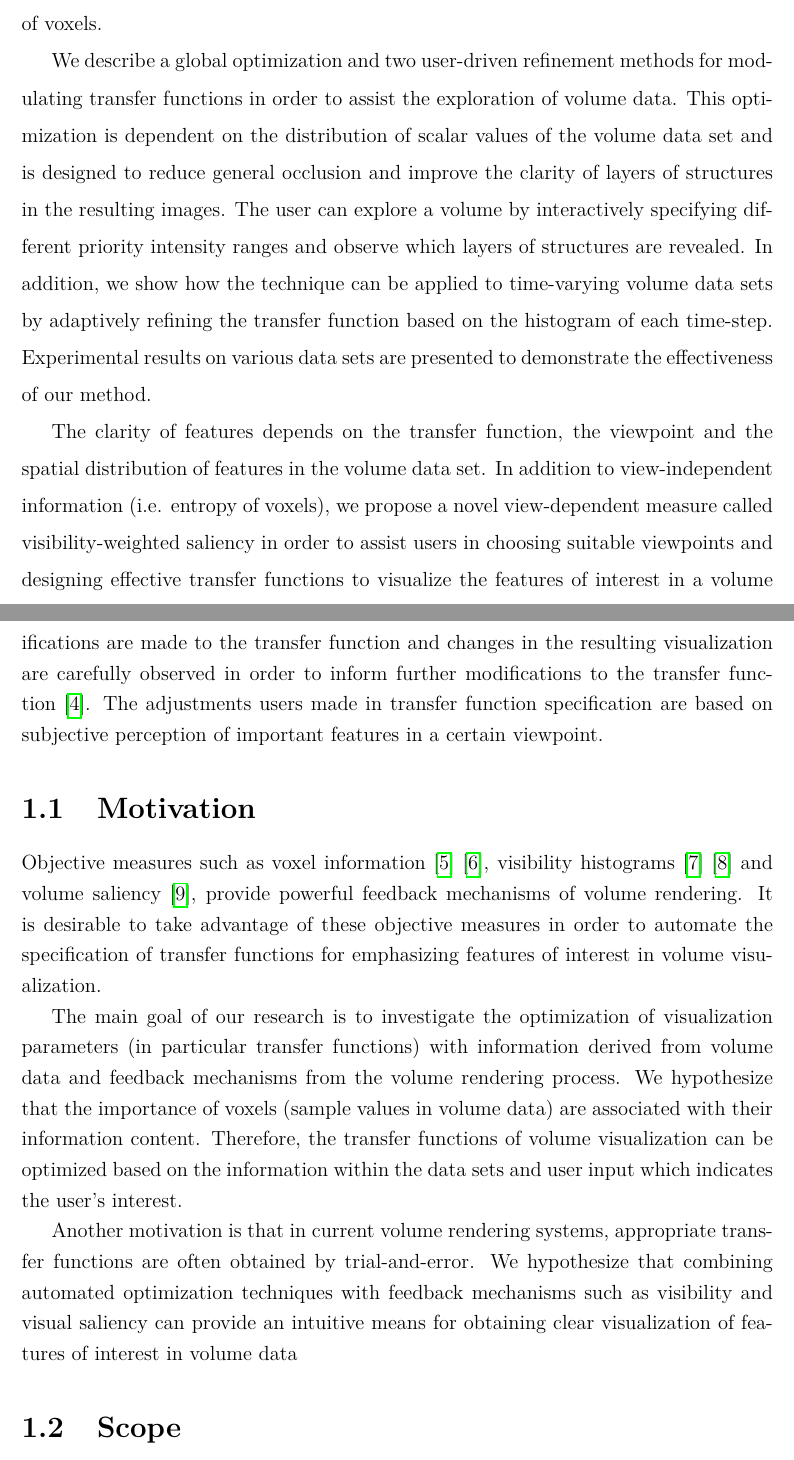
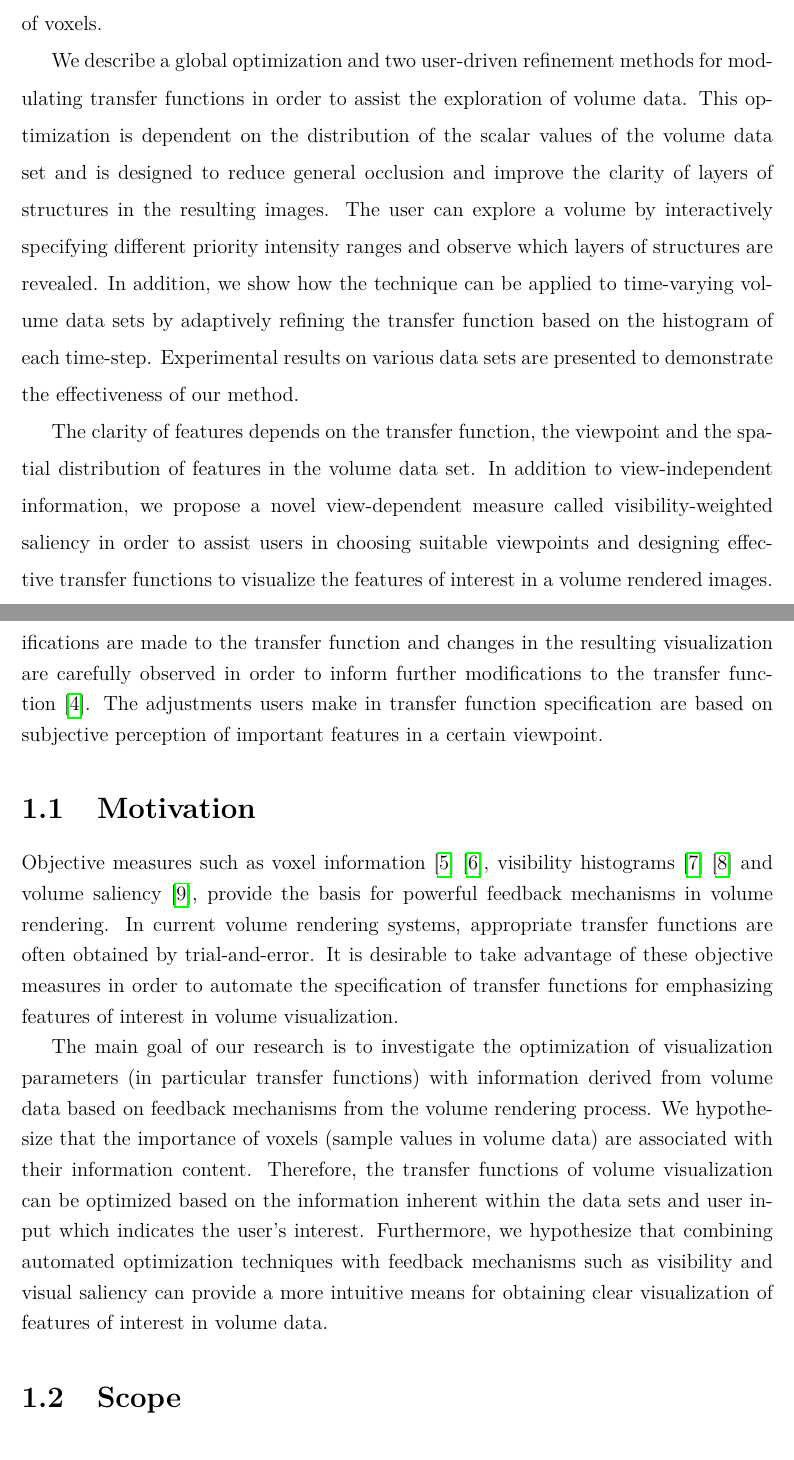
Before and after one commit to luosz/phd-thesis, a LaTeX thesis (thesis/thesis.tex, which reads thesis/chapter1.tex): two parts of pages 7 and 23 of 154, joined at a grey line, cut so that both start at the same text. Compiled offline with pdfLaTeX.

Commit message:
edit Motivation in chapter1.tex

```diff
--- a/thesis/chapter1.tex
+++ b/thesis/chapter1.tex
@@ -22,7 +22,7 @@ With volume rendering, both the exterior and interior of a volume data set can b
 However, because of 3D occlusion between structures and the indirect control over the final visualization, it is time-consuming and unintuitive for users to specify appropriate transfer functions.
 %In practice, transfer functions are often specified in a trial and error manner with careful observation of changes in the resulting visualization \cite{kniss_interactive_2001}.
 In practice, this is typically achieved using a trial-and-error approach: modifications are made to the transfer function and changes in the resulting visualization are carefully observed in order to inform further modifications to the transfer function \cite{kniss_interactive_2001}.
-The adjustments users made in transfer function specification are based on subjective perception of important features in a certain viewpoint.
+The adjustments users make in transfer function specification are based on subjective perception of important features in a certain viewpoint.
 
 %By speci-
 %fying appropriate opacities for extracted features, the ex-
@@ -63,20 +63,21 @@ The adjustments users made in transfer function specification are based on subje
 
 %The main goal of our research is to investigate the optimization of visualization parameters (in particular transfer functions) and the use of NPR techniques, and develop a methodology which incorporates these two types of techniques to facilitate the user's exploration of the data sets. NPR techniques are effective forms of abstraction and they have proven their usefulness in expressing features that cannot be shown using realistic depiction of scenes and objects. The combination of standard volume visualization and NPR techniques will bring the opportunity to provide expressive visualization and assist the user in accomplishing his/her task efficiently.
 
-Objective measures such as voxel information \cite{bordoloi_view_2005} \cite{wang_information_2011}, visibility histograms \cite{emsenhuber_visibility_2008} \cite{correa_visibility-driven_2009} and volume saliency \cite{kim_saliency-guided_2006}, provide powerful feedback mechanisms of volume rendering. It is desirable to take advantage of these objective measures in order to automate the specification of transfer functions for emphasizing features of interest in volume visualization.
+Objective measures such as voxel information \cite{bordoloi_view_2005} \cite{wang_information_2011}, visibility histograms \cite{emsenhuber_visibility_2008} \cite{correa_visibility-driven_2009} and volume saliency \cite{kim_saliency-guided_2006}, provide the basis for powerful feedback mechanisms in volume rendering.
+In current volume rendering systems, appropriate transfer functions are often obtained by trial-and-error.
+It is desirable to take advantage of these objective measures in order to automate the specification of transfer functions for emphasizing features of interest in volume visualization.
 
-The main goal of our research is to investigate the optimization of visualization parameters (in particular transfer functions) with information derived from volume data and feedback mechanisms
+The main goal of our research is to investigate the optimization of visualization parameters (in particular transfer functions) with information derived from volume data based on feedback mechanisms from the volume rendering process.
+We hypothesize that the importance of voxels (sample values in volume data) are associated with their information content. Therefore, the transfer functions of volume visualization can be optimized based on the information inherent within the data sets and user input which indicates the user's interest.
+Furthermore, we hypothesize that combining automated optimization techniques with feedback mechanisms such as visibility and visual saliency can provide a more intuitive means for obtaining clear visualization of features of interest in volume data.
+
 % (e.g. visibility and visual saliency in resulting images)
-from the volume rendering process.
-We hypothesize that the importance of voxels (sample values in volume data) are associated with their information content. Therefore, the transfer functions of volume visualization can be optimized based on the information within the data sets and user input which indicates the user's interest.
 
 %feasibility
 %In all of the above, the issue of visibility is more a
 %consequence of transfer function design than a design
 %parameter.
 
-Another motivation is that in current volume rendering systems, appropriate transfer functions are often obtained by trial-and-error.
-We hypothesize that combining automated optimization techniques with feedback mechanisms such as visibility and visual saliency can provide an intuitive means for obtaining clear visualization of features of interest in volume data
 %In addition, we investigate the feasibility of propagating the optimization approach from static volume data to time-varying data.
 
 %A small number of approaches have been proposed for using information theory in volume visualization. However, most available approaches are not designed for the visualization of time-varying data and thus they have not taken the coherence issues into account.
--- a/thesis/thesis.tex
+++ b/thesis/thesis.tex
@@ -90,7 +90,7 @@
 \renewcommand{\thesisauthor}{Shengzhou Luo}            %% Your official UT name.
 \renewcommand{\thesismonth}{October}                  %% Your month of graduation.
 \renewcommand{\thesisyear}{2015}                      %% Your year of graduation.
-\renewcommand{\thesistitle}{Transfer Function Optimization and Enhancement for Volume Visualization}            %% The title of your thesis; use mixed-case.
+\renewcommand{\thesistitle}{Transfer Function Optimization for Volume Visualization Based on Visibility and Saliency}            %% The title of your thesis; use mixed-case.
 \renewcommand{\thesisauthorpreviousdegrees}{MPhil}  %% Your previous degrees, abbreviated; separate multiple degrees by commas.
 \renewcommand{\thesissupervisor}{John Dingliana}      %% Your thesis supervisor; use mixed-case and don't use any titles or degrees.
 % \renewcommand{\thesiscosupervisor}{}                %% Your PhD. thesis co-supervisor; if any.
@@ -181,7 +181,7 @@ One time-consuming and unitintuitive part of the process is the specification of
 This thesis proposes and investigates novel automated optimization techniques for emphasizing features of interest in volume visualization using information content associated with volume data and objective measures such as visual saliency and visibility of voxels.
 
 We describe a global optimization and two user-driven refinement methods for modulating transfer functions in order to assist the exploration of volume data.
-This optimization is dependent on the distribution of scalar values of the volume data set and is designed to reduce general occlusion and improve the clarity of layers of structures in the resulting images.
+This optimization is dependent on the distribution of the scalar values of the volume data set and is designed to reduce general occlusion and improve the clarity of layers of structures in the resulting images.
 The user can explore a volume by interactively specifying different priority intensity ranges and observe which layers of structures are revealed. In addition, we show how the technique can be applied to time-varying volume data sets by adaptively refining the transfer function based on the histogram of each time-step.
 Experimental results on various data sets are presented to demonstrate the effectiveness of our method.
 
@@ -189,7 +189,8 @@ The clarity of features depends on the transfer function, the viewpoint and the
 %In addition to view-independent information (i.e. entropy of voxels), we propose visibility-weighted saliency as a view-dependent measure of features in volume rendered images, in order to assist users in choosing suitable viewpoints and designing effective transfer functions to visualize the features of interest.
 %Visibility-weighted saliency is based on a computational measure of perceptual importance of voxels and the visibility of features in volume rendered images.
 %The effectiveness of this scheme is demonstrated by test results on various volume data sets.
-In addition to view-independent information (i.e. entropy of voxels), we propose a novel view-dependent measure called visibility-weighted saliency in order to assist users in choosing suitable viewpoints and designing effective transfer functions to visualize the features of interest in a volume rendered images. This measure is based on a computational measure of perceptual importance of voxels and the visibility of features in volume rendered images. The effectiveness of this scheme is demonstrated by test results on various volume data sets.
+In addition to view-independent information, % (i.e. entropy of voxels),
+we propose a novel view-dependent measure called visibility-weighted saliency in order to assist users in choosing suitable viewpoints and designing effective transfer functions to visualize the features of interest in a volume rendered images. This measure is based on a computational measure of perceptual importance of voxels and the visibility of features in volume rendered images. The effectiveness of this scheme is demonstrated by test results on various volume data sets.
 
 Subsequently, we present an automated transfer function optimization method based on the visibility-weighted saliency metric. This method takes into account the perceptual importance of voxels and the visibility of features, and automatically adjusts the transfer function to match the target saliency levels specified by the user. In addition, a parallel line search strategy is presented to improve the performance of the optimization algorithm.
 
```
